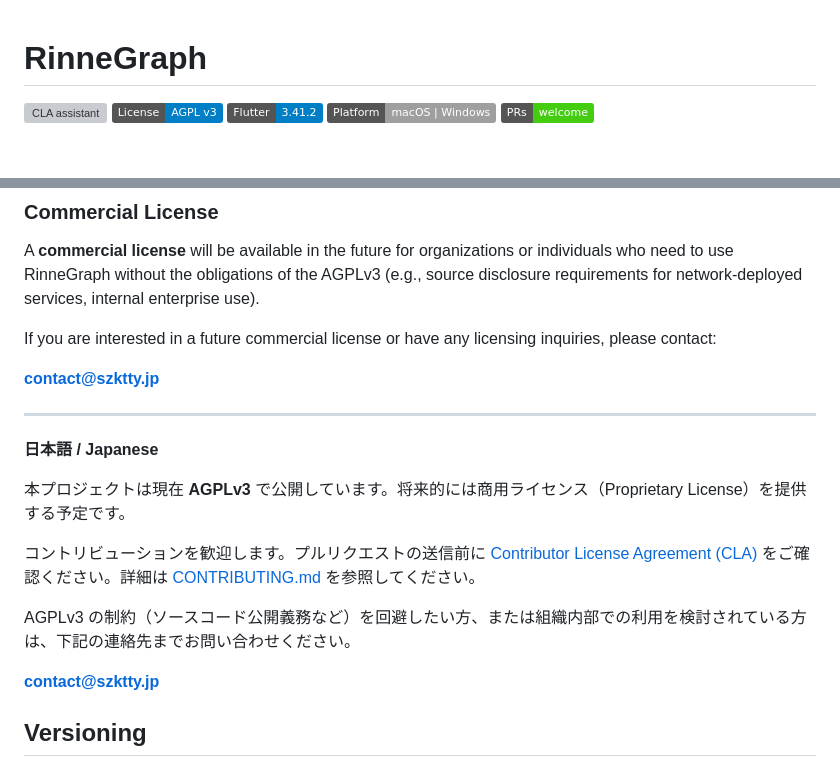
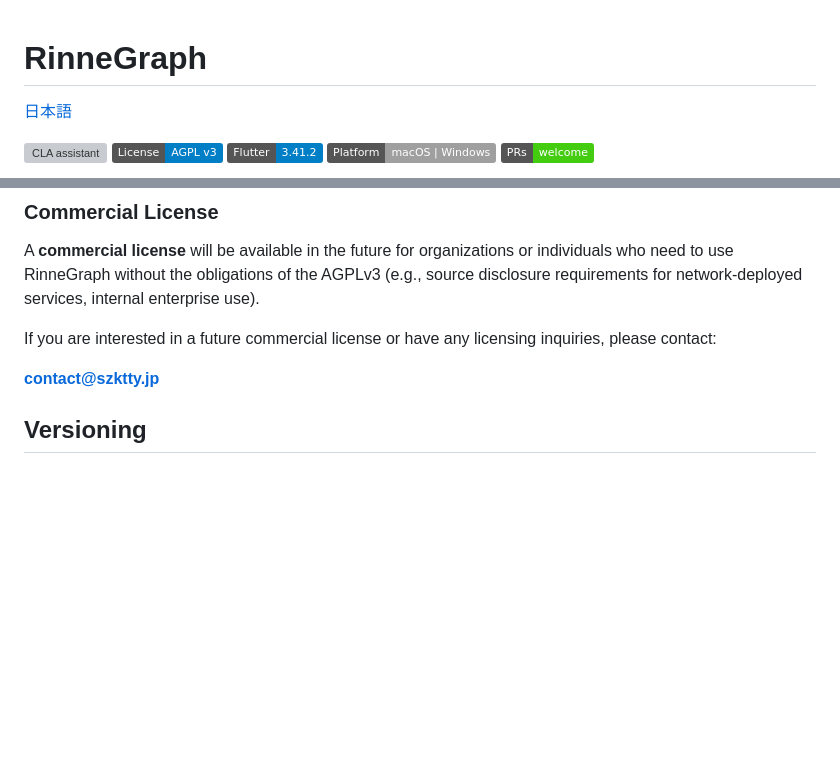
Before and after one commit to szktty/rinne-graph-desktop, a Markdown page: README.md, 2 parts joined by grey strips. Drawn GitHub-style; badges without logos; blank space fills up the shorter version; grey boxes are pictures that could not be loaded.

Commit message:
add Japanese README and link from English README
Co-Authored-By: Claude Sonnet 4.6 <noreply@anthropic.com>

```diff
--- a/README.md
+++ b/README.md
@@ -1,4 +1,6 @@
 # RinneGraph
+
+[日本語](README.ja.md)
 
 [![CLA assistant](https://cla-assistant.io/readme/badge/szktty/rinne-graph-desktop)](https://cla-assistant.io/szktty/rinne-graph-desktop)
 [![License: AGPL v3](https://img.shields.io/badge/License-AGPL%20v3-blue.svg)](https://www.gnu.org/licenses/agpl-3.0)
@@ -121,18 +123,6 @@ If you are interested in a future commercial license or have any licensing inqui
 
 **contact@szktty.jp**
 
----
-
-**日本語 / Japanese**
-
-本プロジェクトは現在 **AGPLv3** で公開しています。将来的には商用ライセンス（Proprietary License）を提供する予定です。
-
-コントリビューションを歓迎します。プルリクエストの送信前に [Contributor License Agreement (CLA)](https://gist.github.com/szktty/098a5717a813146dd797e557400a31c1) をご確認ください。詳細は [CONTRIBUTING.md](CONTRIBUTING.md) を参照してください。
-
-AGPLv3 の制約（ソースコード公開義務など）を回避したい方、または組織内部での利用を検討されている方は、下記の連絡先までお問い合わせください。
-
-**contact@szktty.jp**
-
 ## Versioning
 
 This project uses a hybrid versioning strategy, separating the user-facing **Display Version** from the tool-facing **Technical Version**. Version generation is automated through Melos scripts.
```
Also changed, not shown: README.ja.md (added, +123 -0 lines).
